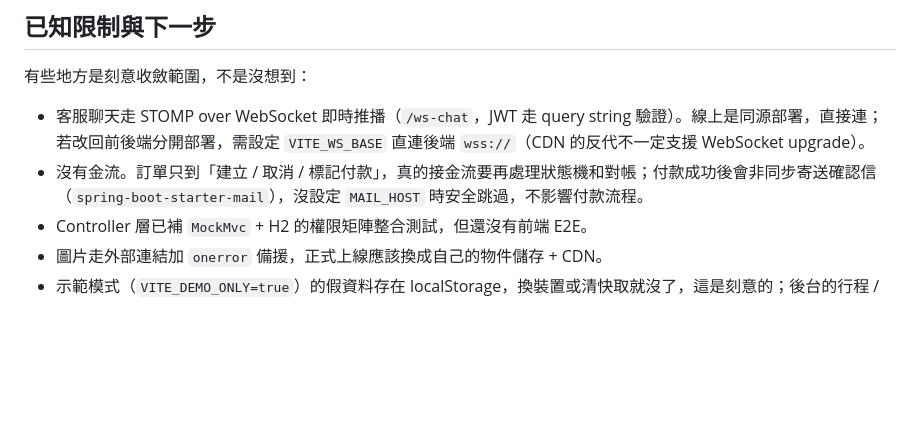
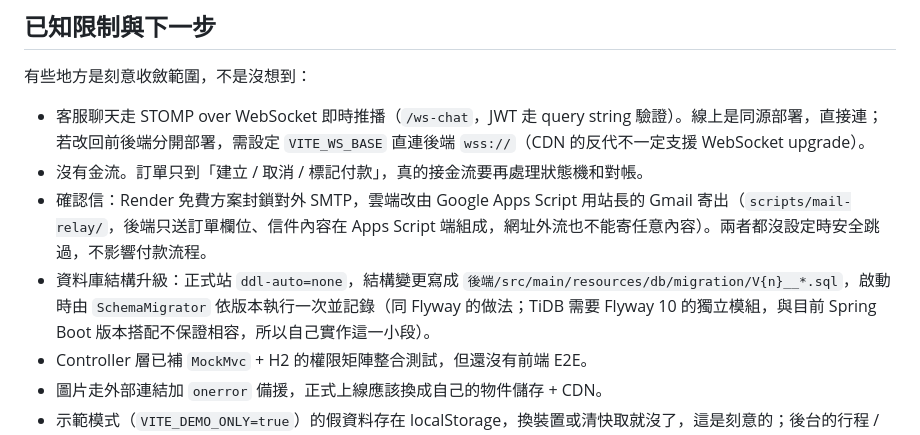
Before and after one commit to kensong0518/voyago-fullstack, a Markdown page: README.md, the part around one of its changes. GitHub-like rendering; blank space fills up the shorter version.

```diff
--- a/README.md
+++ b/README.md
@@ -355,7 +370,9 @@ CI 走 GitHub Actions：每次 push / PR 自動跑後端 `mvn verify`、前端 `
 有些地方是刻意收斂範圍，不是沒想到：
 
 - 客服聊天走 STOMP over WebSocket 即時推播（`/ws-chat`，JWT 走 query string 驗證）。線上是同源部署，直接連；若改回前後端分開部署，需設定 `VITE_WS_BASE` 直連後端 `wss://`（CDN 的反代不一定支援 WebSocket upgrade）。
-- 沒有金流。訂單只到「建立 / 取消 / 標記付款」，真的接金流要再處理狀態機和對帳；付款成功後會非同步寄送確認信（`spring-boot-starter-mail`），沒設定 `MAIL_HOST` 時安全跳過，不影響付款流程。
+- 沒有金流。訂單只到「建立 / 取消 / 標記付款」，真的接金流要再處理狀態機和對帳。
+- 確認信：Render 免費方案封鎖對外 SMTP，雲端改由 Google Apps Script 用站長的 Gmail 寄出（`scripts/mail-relay/`，後端只送訂單欄位、信件內容在 Apps Script 端組成，網址外流也不能寄任意內容）。兩者都沒設定時安全跳過，不影響付款流程。
+- 資料庫結構升級：正式站 `ddl-auto=none`，結構變更寫成 `後端/src/main/resources/db/migration/V{n}__*.sql`，啟動時由 `SchemaMigrator` 依版本執行一次並記錄（同 Flyway 的做法；TiDB 需要 Flyway 10 的獨立模組，與目前 Spring Boot 版本搭配不保證相容，所以自己實作這一小段）。
 - Controller 層已補 `MockMvc` + H2 的權限矩陣整合測試，但還沒有前端 E2E。
 - 圖片走外部連結加 `onerror` 備援，正式上線應該換成自己的物件儲存 + CDN。
 - 示範模式（`VITE_DEMO_ONLY=true`）的假資料存在 localStorage，換裝置或清快取就沒了，這是刻意的；後台的行程 / 訂單管理在示範模式下不能用，因為沒有可寫入的資料庫。
```
Also changed, not shown: other parts of README.md (+17 -2 lines), DEPLOY.md (+8 -1 lines).
